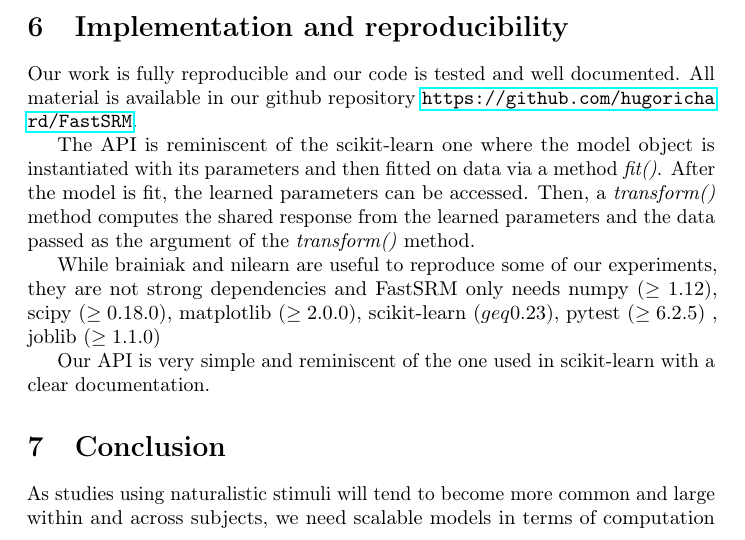
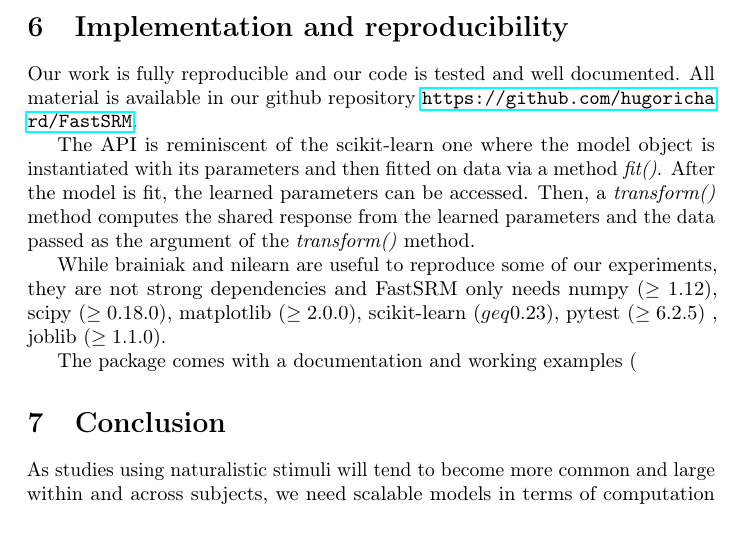
Before and after one commit to hugorichard/FastSRM, a LaTeX paper (paper/main.tex): part of page 14 of 20, cut so that both start at the same text. Compiled offline with pdfLaTeX.

Commit message:
update readme

```diff
--- a/paper/main.tex
+++ b/paper/main.tex
@@ -1033,11 +1033,9 @@ response from the learned parameters and the data passed as the argument of the
 While brainiak and nilearn are useful to reproduce some of our experiments, they
 are not strong dependencies and FastSRM only needs numpy ($\geq 1.12$), scipy
 ($\geq 0.18.0$), matplotlib ($\geq 2.0.0$), scikit-learn ($geq 0.23$), pytest
-($\geq 6.2.5$) , joblib ($\geq 1.1.0)
+($\geq 6.2.5$) , joblib ($\geq 1.1.0).
 
-
-
-Our API is very simple and reminiscent of the one used in scikit-learn with a clear documentation.
+The package comes with a documentation and working examples (
 
 \section{Conclusion}
 As studies using naturalistic stimuli will tend to become more common and large
```
Also changed, not shown: README.md.
